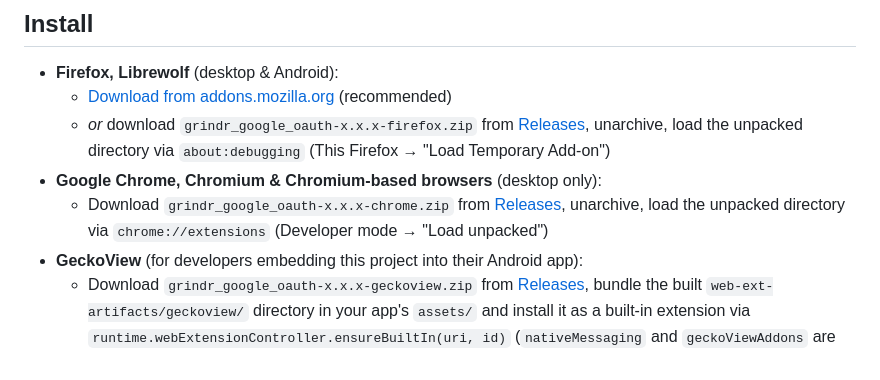
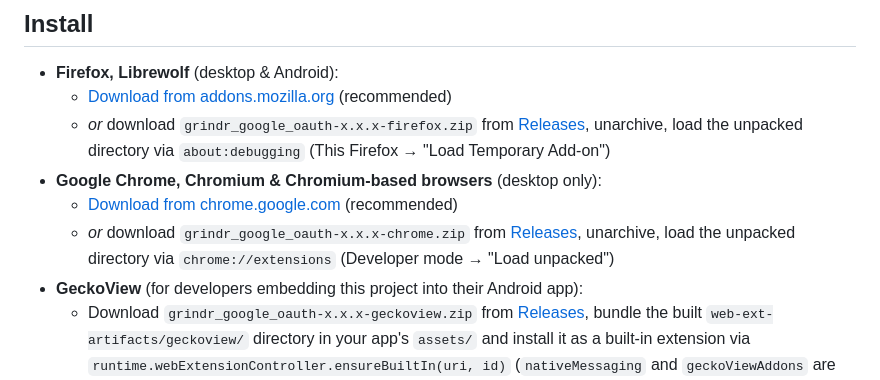
Before and after one commit to VityaSchel/grindr-google-oauth-webextension, a Markdown page: README.md, the part around the change. Rendered like a GitHub page.

Commit message:
Add Google Chrome link

```diff
--- a/README.md
+++ b/README.md
@@ -14,8 +14,8 @@ WebExtension that gets OAuth access token via Google Identity Services (GIS) for
   - [Download from addons.mozilla.org](https://addons.mozilla.org/en-US/firefox/addon/grindr-google-oauth/) (recommended)
   - *or* download `grindr_google_oauth-x.x.x-firefox.zip` from [Releases](https://git.opengrind.org/open-grind/grindr-google-oauth-webextension/releases), unarchive, load the unpacked directory via `about:debugging` (This Firefox → "Load Temporary Add-on")
 - **Google Chrome, Chromium & Chromium-based browsers** (desktop only):
-  <!-- - [Download from chrome.google.com](https://chromewebstore.google.com/detail/grindr-web-unlock/oknhfchbiaghpdadehfnlkelhlflpgck) (recommended) -->
-  - Download `grindr_google_oauth-x.x.x-chrome.zip` from [Releases](https://git.opengrind.org/open-grind/grindr-google-oauth-webextension/releases), unarchive, load the unpacked directory via `chrome://extensions` (Developer mode → "Load unpacked")
+  - [Download from chrome.google.com](https://chromewebstore.google.com/detail/grindr-google-oauth/oknhfchbiaghpdadehfnlkelhlflpgck) (recommended)
+  - *or* download `grindr_google_oauth-x.x.x-chrome.zip` from [Releases](https://git.opengrind.org/open-grind/grindr-google-oauth-webextension/releases), unarchive, load the unpacked directory via `chrome://extensions` (Developer mode → "Load unpacked")
 - **GeckoView** (for developers embedding this project into their Android app):
   - Download `grindr_google_oauth-x.x.x-geckoview.zip` from [Releases](https://git.opengrind.org/open-grind/grindr-google-oauth-webextension/releases), bundle the built `web-ext-artifacts/geckoview/` directory in your app's `assets/` and install it as a built-in extension via `runtime.webExtensionController.ensureBuiltIn(uri, id)` (`nativeMessaging` and `geckoViewAddons` are privileged permissions that only work for a built-in extension)
 
```
